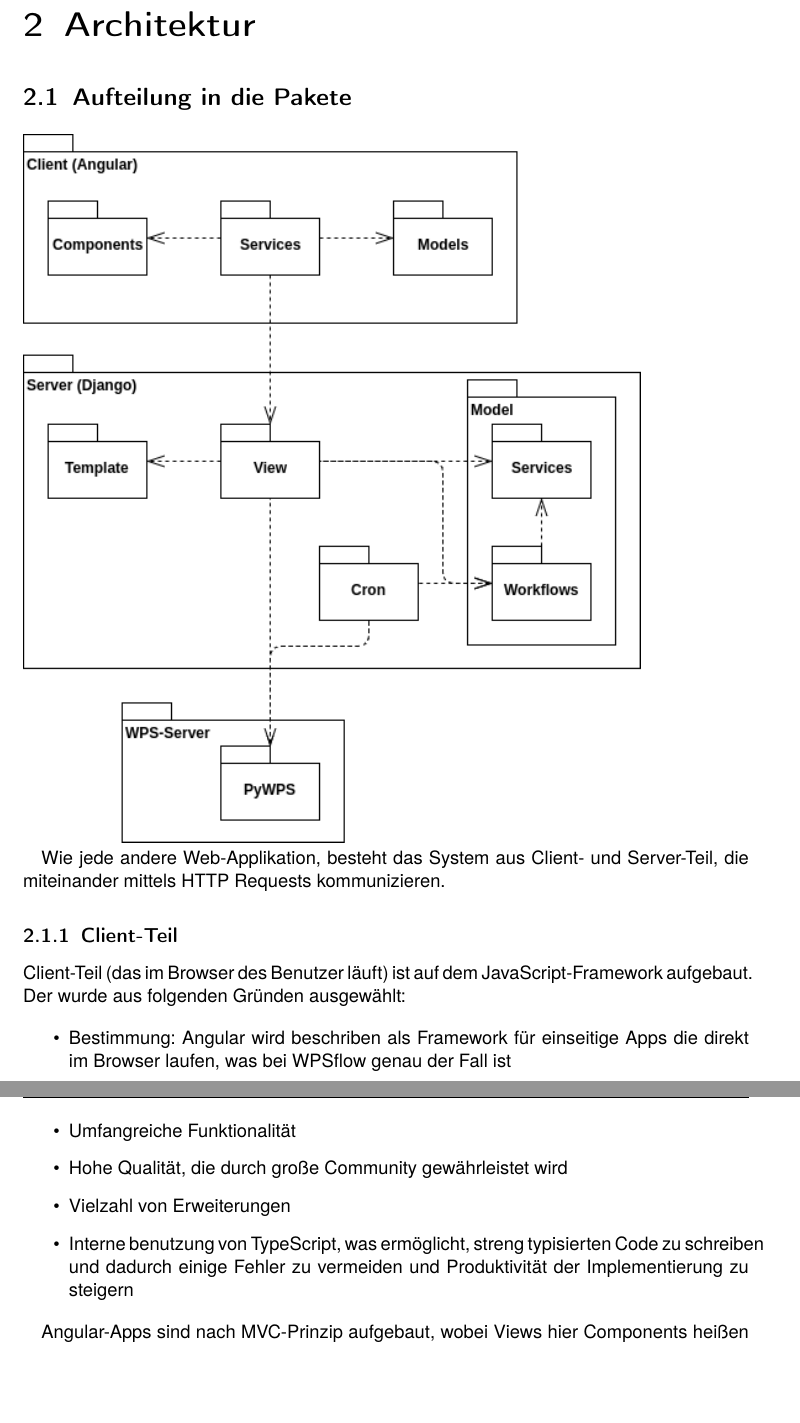
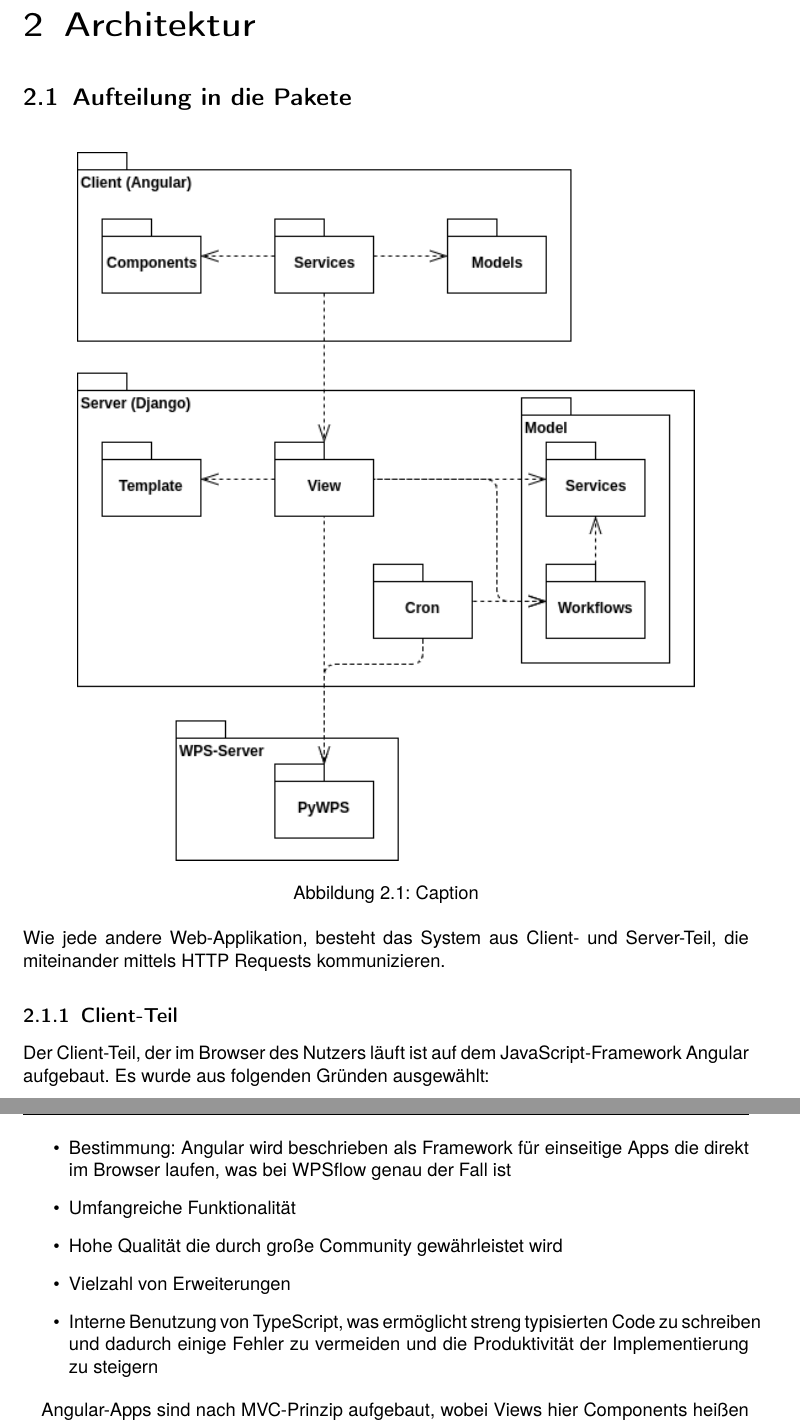
Before and after one commit to Ueda-Ichitaka/PSE1718_workflow_Entwurf, a LaTeX book (main.tex, which reads sections/Architektur.tex): two parts of pages 6 and 7 of 25, joined at a grey line, cut so that both start at the same text, the shorter picture padded with empty space. Compiled offline with pdfLaTeX.

Commit message:
Updates from ShareLaTeX

```diff
--- a/sections/Architektur.tex
+++ b/sections/Architektur.tex
@@ -2,20 +2,25 @@
 
     \section{Aufteilung in die Pakete}
 
-    \includegraphics[width=0.85\textwidth]{images/package_diagram.png}
+    \begin{figure}[h]
+        \centering
+        \includegraphics[width=0.85\textwidth]{images/package_diagram.png}
+        \caption{Caption}
+        \label{fig:arch_package_division}
+    \end{figure}
 
-    Wie jede andere Web-Applikation, besteht das System aus Client- und Server-Teil, die miteinander mittels HTTP Requests kommunizieren.
+    \noindent Wie jede andere Web-Applikation, besteht das System aus Client- und Server-Teil, die miteinander mittels HTTP Requests kommunizieren.
 
         \subsection{Client-Teil}
 
-        Client-Teil (das im Browser des Benutzer läuft) ist auf dem JavaScript-Framework aufgebaut. Der wurde aus folgenden Gründen ausgewählt:
+        Der Client-Teil, der im Browser des Nutzers läuft ist auf dem JavaScript-Framework Angular aufgebaut. Es wurde aus folgenden Gründen ausgewählt:
 
         \begin{itemize}
-            \item Bestimmung: Angular wird beschriben als Framework für einseitige Apps die direkt im Browser laufen, was bei WPSflow genau der Fall ist
+            \item Bestimmung: Angular wird beschrieben als Framework für einseitige Apps die direkt im Browser laufen, was bei WPSflow genau der Fall ist
             \item Umfangreiche Funktionalität
-            \item Hohe Qualität, die durch große Community gewährleistet wird
+            \item Hohe Qualität die durch große Community gewährleistet wird
             \item Vielzahl von Erweiterungen
-            \item Interne benutzung von TypeScript, was ermöglicht, streng typisierten Code zu schreiben und dadurch einige Fehler zu vermeiden und Produktivität der Implementierung zu steigern
+            \item Interne Benutzung von TypeScript, was ermöglicht streng typisierten Code zu schreiben und dadurch einige Fehler zu vermeiden und die Produktivität der Implementierung zu steigern
         \end{itemize}
 
         Angular-Apps sind nach MVC-Prinzip aufgebaut, wobei Views hier Components heißen und statt Controller man das Wort Services benutzt. Models repräsentieren die Datenstrukturen, Components sind für Anzeigen (Rendering) zuständig und Services handeln Ereignisse vom Benutzer, schicken Anfragen ans Client-Teil und empfängen Antworten davon.
```
Also changed, not shown: sections/Klassen.tex (+1 -1 lines), sections/Sequenzdiagramme.tex (+0 -1 lines).
